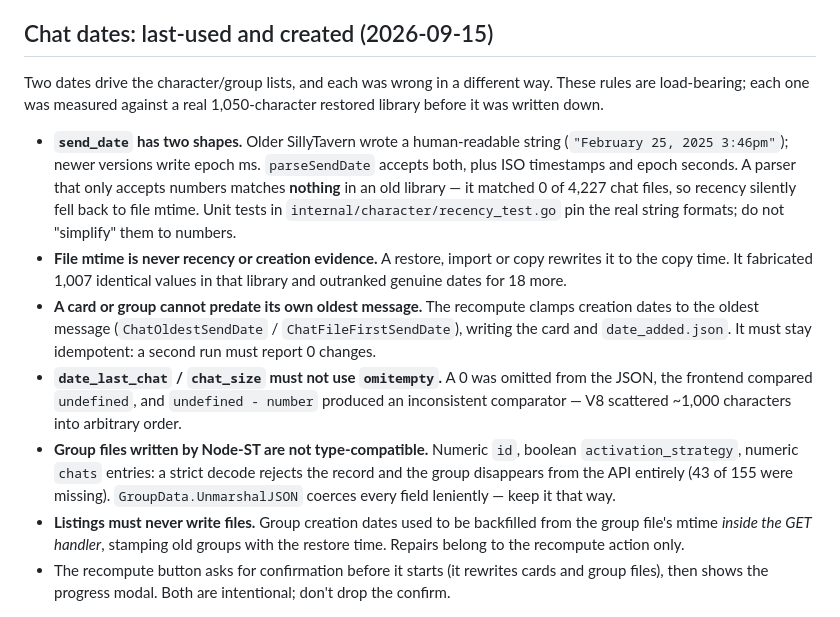
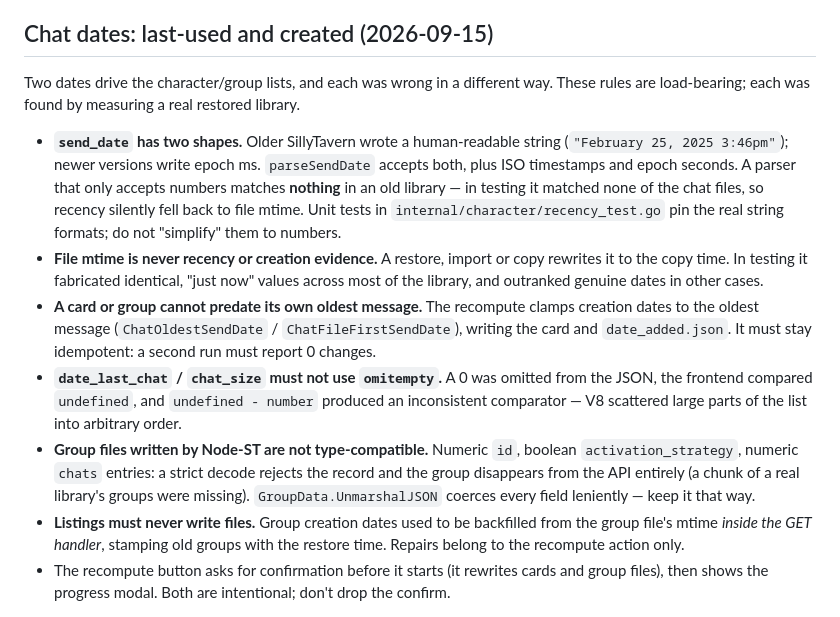
Before and after one commit to DaTurtleGuy/TurtleTavern-GO-, a Markdown page: AGENTS.md, the part around the change. Rendered like a GitHub page.

Commit message:
Drop personal library figures from AGENTS.md
The date rules cited the exact counts from one library (characters, chat files, groups).
Those numbers are nobody else's business and they made a general rule read like a report
about one specific library. The rules stay; the counts are gone.

```diff
--- a/AGENTS.md
+++ b/AGENTS.md
@@ -123,28 +123,27 @@ restores `LstdFlags|Lmicroseconds`.
 ## Chat dates: last-used and created (2026-09-15)
 
 Two dates drive the character/group lists, and each was wrong in a different way. These
-rules are load-bearing; each one was measured against a real 1,050-character restored
-library before it was written down.
+rules are load-bearing; each was found by measuring a real restored library.
 
 - **`send_date` has two shapes.** Older SillyTavern wrote a human-readable string
   (`"February 25, 2025 3:46pm"`); newer versions write epoch ms. `parseSendDate` accepts
   both, plus ISO timestamps and epoch seconds. A parser that only accepts numbers matches
-  **nothing** in an old library — it matched 0 of 4,227 chat files, so recency silently
-  fell back to file mtime. Unit tests in `internal/character/recency_test.go` pin the real
-  string formats; do not "simplify" them to numbers.
+  **nothing** in an old library — in testing it matched none of the chat files, so recency
+  silently fell back to file mtime. Unit tests in `internal/character/recency_test.go` pin
+  the real string formats; do not "simplify" them to numbers.
 - **File mtime is never recency or creation evidence.** A restore, import or copy rewrites
-  it to the copy time. It fabricated 1,007 identical values in that library and outranked
-  genuine dates for 18 more.
+  it to the copy time. In testing it fabricated identical, "just now" values across most of
+  the library, and outranked genuine dates in other cases.
 - **A card or group cannot predate its own oldest message.** The recompute clamps creation
   dates to the oldest message (`ChatOldestSendDate` / `ChatFileFirstSendDate`), writing the
   card and `date_added.json`. It must stay idempotent: a second run must report 0 changes.
 - **`date_last_chat` / `chat_size` must not use `omitempty`.** A 0 was omitted from the
   JSON, the frontend compared `undefined`, and `undefined - number` produced an
-  inconsistent comparator — V8 scattered ~1,000 characters into arbitrary order.
+  inconsistent comparator — V8 scattered large parts of the list into arbitrary order.
 - **Group files written by Node-ST are not type-compatible.** Numeric `id`, boolean
   `activation_strategy`, numeric `chats` entries: a strict decode rejects the record and the
-  group disappears from the API entirely (43 of 155 were missing). `GroupData.UnmarshalJSON`
-  coerces every field leniently — keep it that way.
+  group disappears from the API entirely (a chunk of a real library's groups were missing).
+  `GroupData.UnmarshalJSON` coerces every field leniently — keep it that way.
 - **Listings must never write files.** Group creation dates used to be backfilled from the
   group file's mtime *inside the GET handler*, stamping old groups with the restore time.
   Repairs belong to the recompute action only.
```
